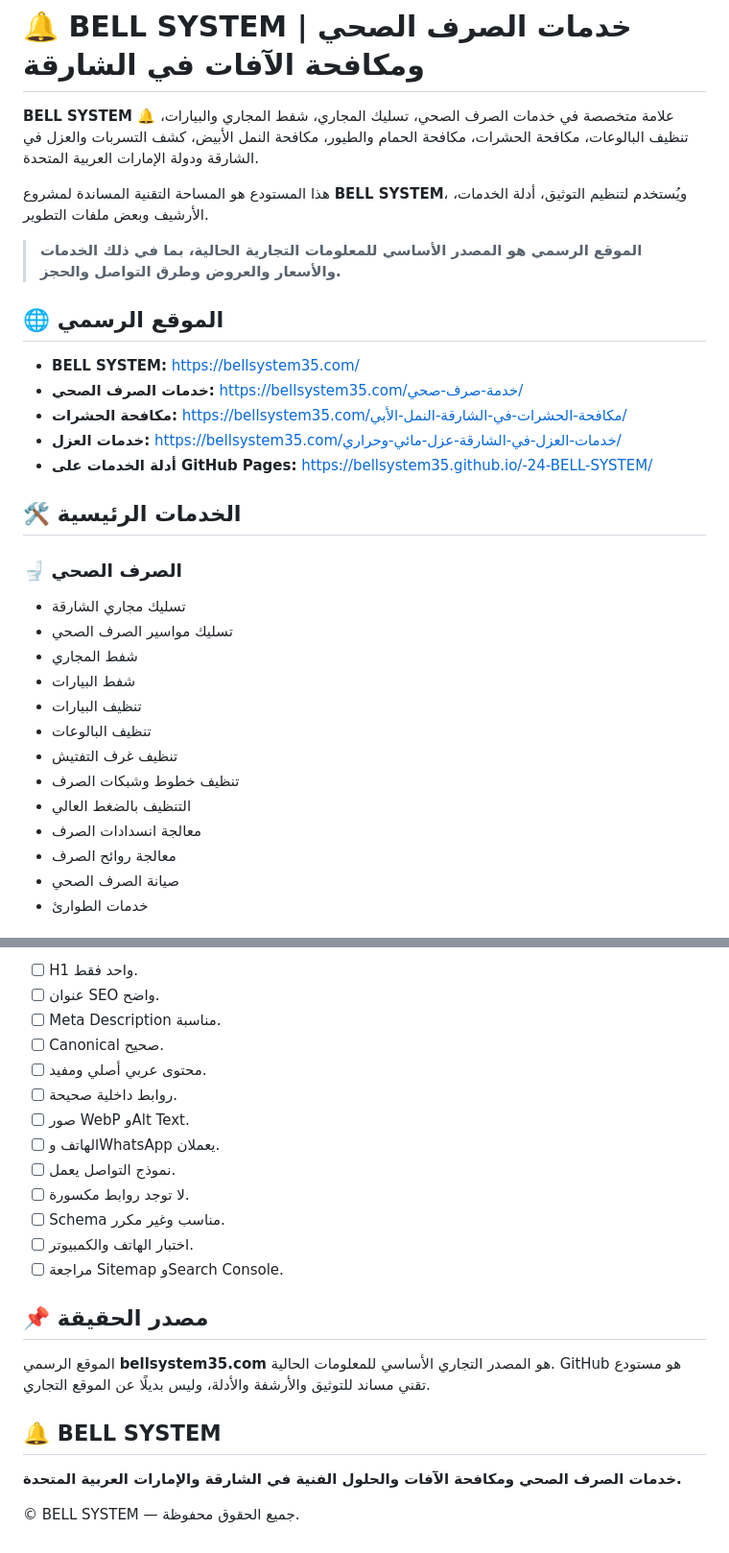
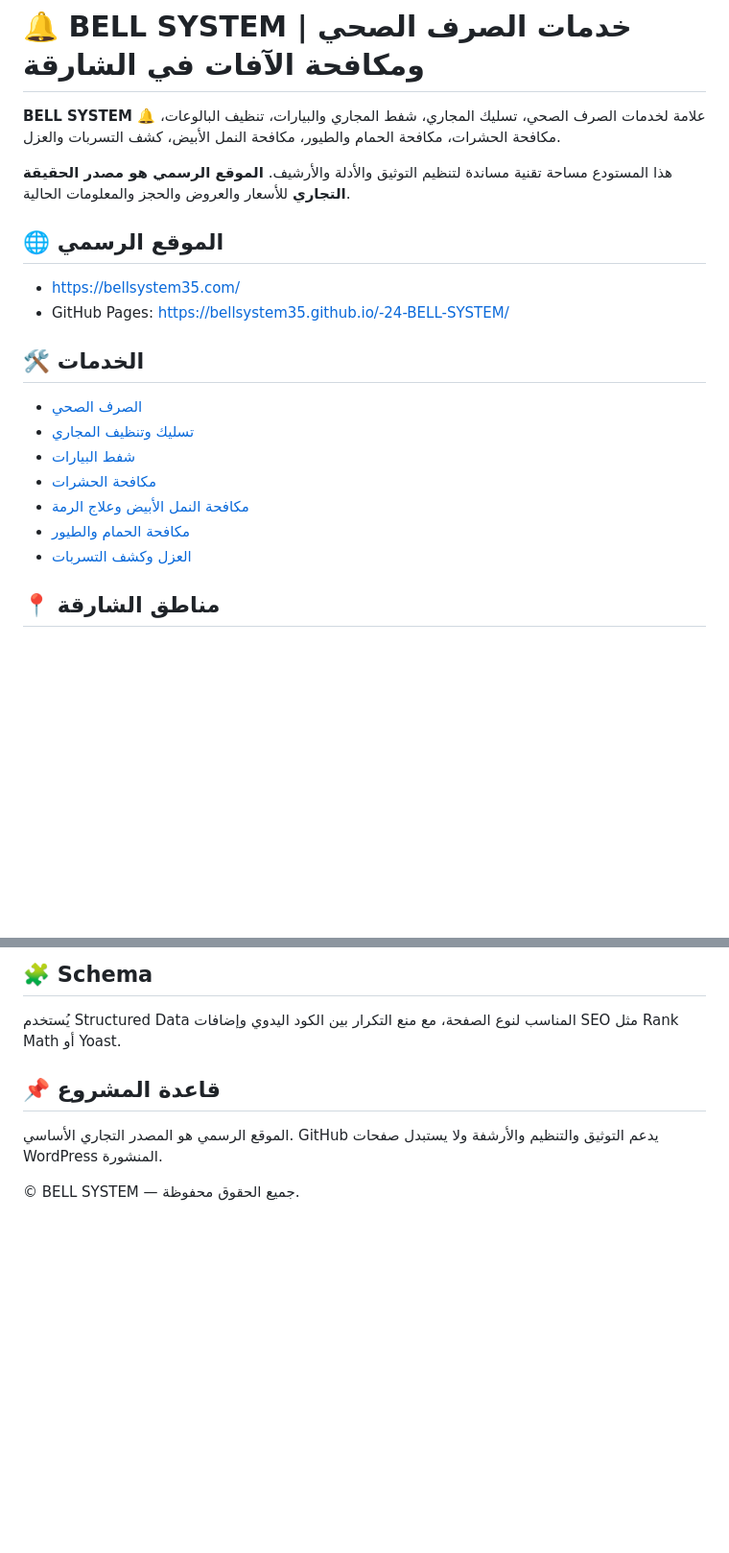
Before and after one commit to bellsystem35/bellsystem35, a Markdown page: README.md, 2 parts joined by grey strips. Shown at 96% size. GitHub-like rendering; blank space fills up the shorter version.

```diff
--- a/README.md
+++ b/README.md
@@ -1,34 +1,23 @@
 # 🔔 BELL SYSTEM | خدمات الصرف الصحي ومكافحة الآفات في الشارقة
 
-**BELL SYSTEM 🔔** علامة متخصصة في خدمات الصرف الصحي، تسليك المجاري، شفط المجاري والبيارات، تنظيف البالوعات، مكافحة الحشرات، مكافحة الحمام والطيور، مكافحة النمل الأبيض، كشف التسربات والعزل في الشارقة ودولة الإمارات العربية المتحدة.
+**BELL SYSTEM 🔔** علامة لخدمات الصرف الصحي، تسليك المجاري، شفط المجاري والبيارات، تنظيف البالوعات، مكافحة الحشرات، مكافحة الحمام والطيور، مكافحة النمل الأبيض، كشف التسربات والعزل.
 
-هذا المستودع هو المساحة التقنية المساندة لمشروع **BELL SYSTEM**، ويُستخدم لتنظيم التوثيق، أدلة الخدمات، الأرشيف وبعض ملفات التطوير.
-
-> **الموقع الرسمي هو المصدر الأساسي للمعلومات التجارية الحالية، بما في ذلك الخدمات والأسعار والعروض وطرق التواصل والحجز.**
+هذا المستودع مساحة تقنية مساندة لتنظيم التوثيق والأدلة والأرشيف. **الموقع الرسمي هو مصدر الحقيقة التجاري** للأسعار والعروض والحجز والمعلومات الحالية.
 
 ## 🌐 الموقع الرسمي
 
-- **BELL SYSTEM:** https://bellsystem35.com/
-- **خدمات الصرف الصحي:** https://bellsystem35.com/خدمة-صرف-صحي/
-- **مكافحة الحشرات:** https://bellsystem35.com/مكافحة-الحشرات-في-الشارقة-النمل-الأبي/
-- **خدمات العزل:** https://bellsystem35.com/خدمات-العزل-في-الشارقة-عزل-مائي-وحراري/
-- **أدلة الخدمات على GitHub Pages:** https://bellsystem35.github.io/-24-BELL-SYSTEM/
+- https://bellsystem35.com/
+- GitHub Pages: https://bellsystem35.github.io/-24-BELL-SYSTEM/
 
-## 🛠️ الخدمات الرئيسية
+## 🛠️ الخدمات
 
-### 🚽 الصرف الصحي
+- [الصرف الصحي](services/sewage.md)
+- [تسليك وتنظيف المجاري](services/drain-cleaning.md)
+- [شفط البيارات](services/septic-tank.md)
+- [مكافحة الحشرات](services/pest-control.md)
+- [مكافحة النمل الأبيض وعلاج الرمة](services/termite-control.md)
+- [مكافحة الحمام والطيور](services/pigeon-control.md)
+- [العزل وكشف التسربات](services/insulation.md)
 
-- تسليك مجاري الشارقة
-- تسليك مواسير الصرف الصحي
-- شفط المجاري
-- شفط البيارات
-- تنظيف البيارات
-- تنظيف البالوعات
-- تنظيف غرف التفتيش
-- تنظيف خطوط وشبكات الصرف
-- التنظيف بالضغط العالي
-- معالجة انسدادات الصرف
-- معالجة روائح الصرف
-- صيانة الصرف الصحي
-- خدمات الطوارئ
+## 📍 مناطق الشارقة
 
@@ -178,24 +103,10 @@
 
-- [ ] H1 واحد فقط.
-- [ ] عنوان SEO واضح.
-- [ ] Meta Description مناسبة.
-- [ ] Canonical صحيح.
-- [ ] محتوى عربي أصلي ومفيد.
-- [ ] روابط داخلية صحيحة.
-- [ ] صور WebP وAlt Text.
-- [ ] الهاتف وWhatsApp يعملان.
-- [ ] نموذج التواصل يعمل.
-- [ ] لا توجد روابط مكسورة.
-- [ ] Schema مناسب وغير مكرر.
-- [ ] اختبار الهاتف والكمبيوتر.
-- [ ] مراجعة Sitemap وSearch Console.
+## 🧩 Schema
 
-## 📌 مصدر الحقيقة
+يُستخدم Structured Data المناسب لنوع الصفحة، مع منع التكرار بين الكود اليدوي وإضافات SEO مثل Rank Math أو Yoast.
 
-الموقع الرسمي **bellsystem35.com** هو المصدر التجاري الأساسي للمعلومات الحالية. GitHub هو مستودع تقني مساند للتوثيق والأرشفة والأدلة، وليس بديلًا عن الموقع التجاري.
+## 📌 قاعدة المشروع
 
-## 🔔 BELL SYSTEM
-
-**خدمات الصرف الصحي ومكافحة الآفات والحلول الفنية في الشارقة والإمارات العربية المتحدة.**
+الموقع الرسمي هو المصدر التجاري الأساسي. GitHub يدعم التوثيق والتنظيم والأرشفة ولا يستبدل صفحات WordPress المنشورة.
 
 © BELL SYSTEM — جميع الحقوق محفوظة.
```
Also changed, not shown: other parts of README.md (+53 -117 lines).
